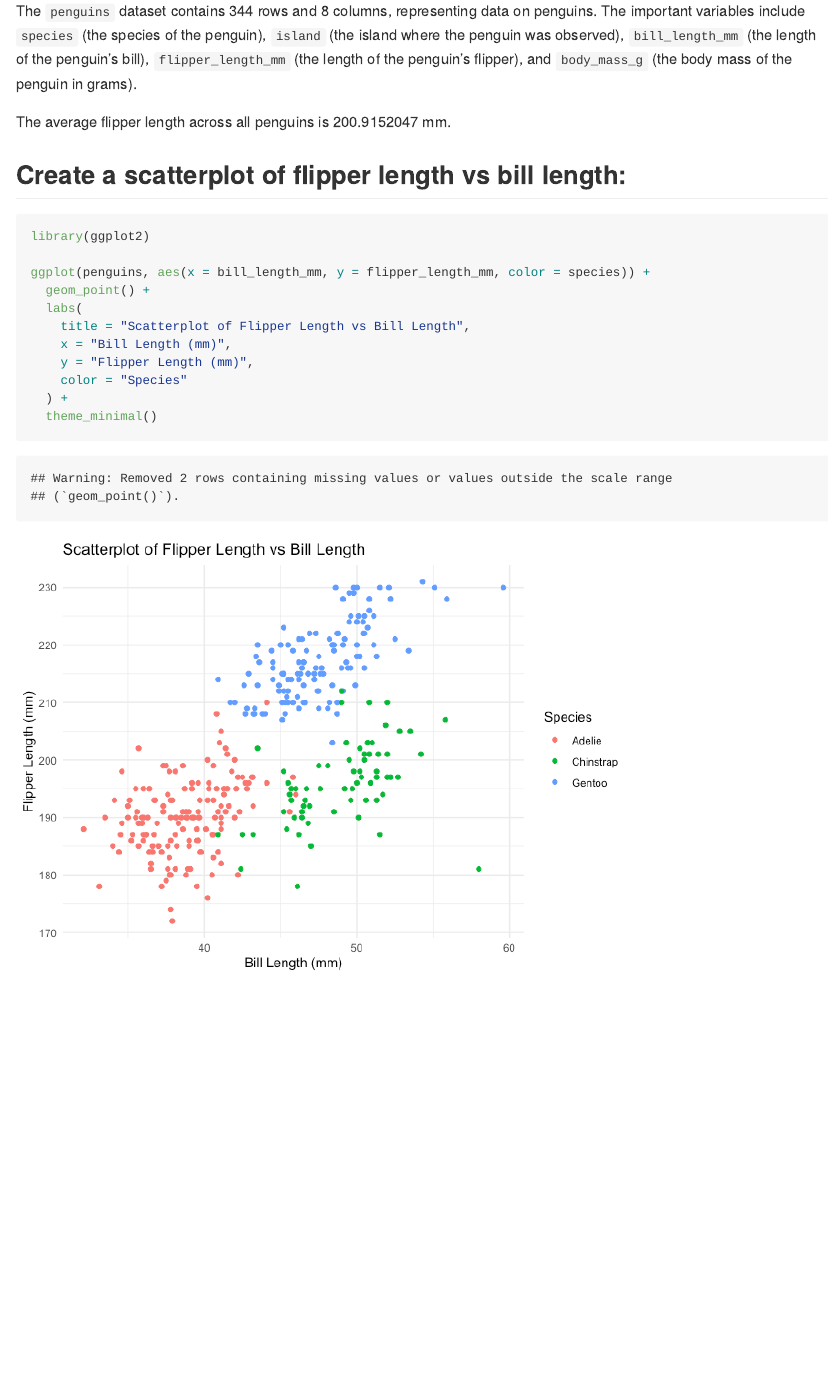
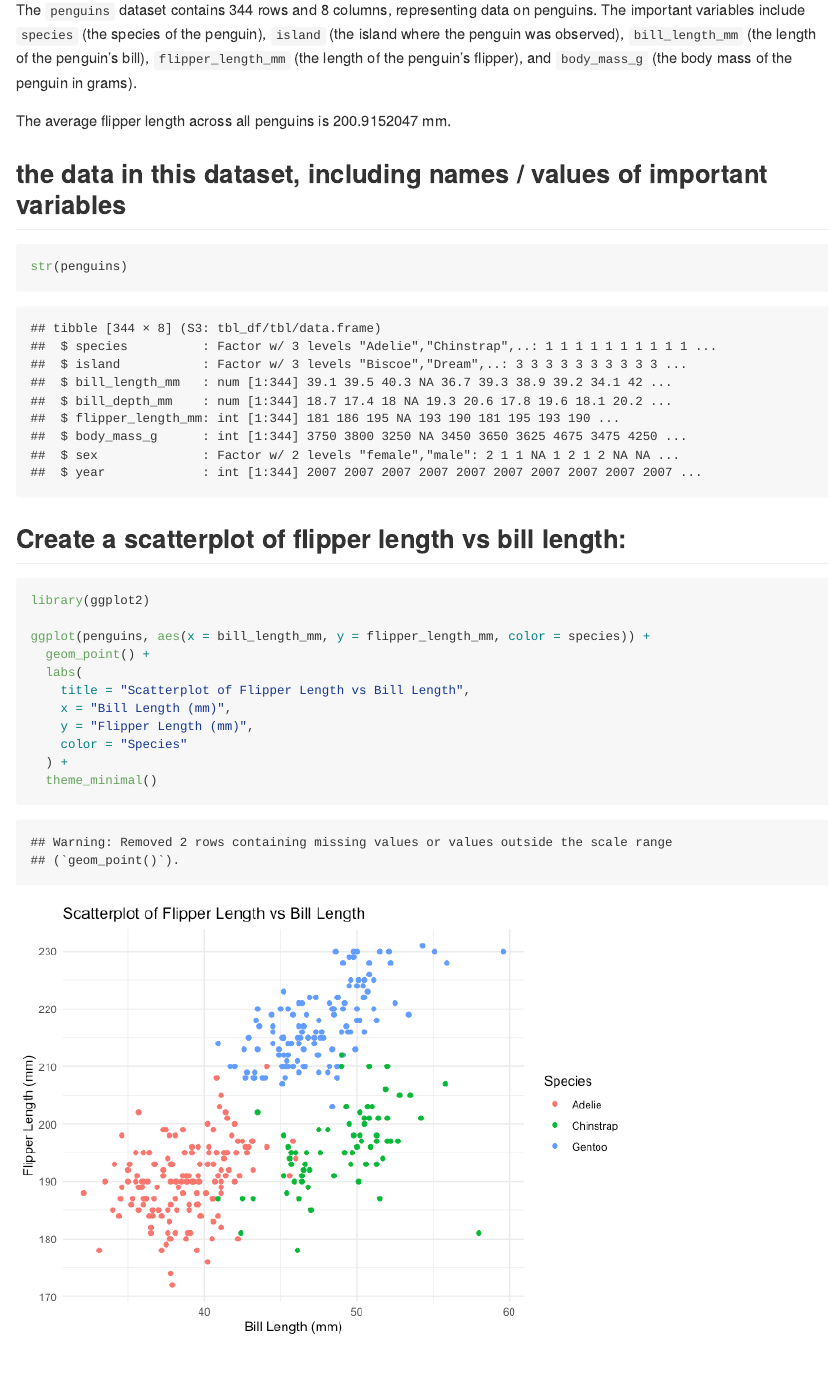
Before and after one commit to Coo2124/p8105_hw1_coo2124, an R Markdown document (p8105_hw1_coo2124.Rmd): the page in a window 1100 px wide, from 330 px down. The pictures show the output file p8105_hw1_coo2124.md that the author committed with the source, drawn offline in the style of GitHub.

Commit message:
added str(penguins) to problem 1

````diff
--- a/p8105_hw1_coo2124.Rmd
+++ b/p8105_hw1_coo2124.Rmd
@@ -18,6 +18,11 @@ The `penguins` dataset contains `r nrow(penguins)` rows and `r ncol(penguins)` c
 
 The average flipper length across all penguins is `r mean(penguins$flipper_length_mm, na.rm = TRUE)` mm.
 
+
+## the data in this dataset, including names / values of important variables
+```{r}
+str(penguins)
+```
 
 ## Create a scatterplot of flipper length vs bill length:
 
````
Also changed, not shown: p8105_hw1_coo2124.md, p8105_hw1_coo2124_files/figure-gfm/unnamed-chunk-3-1.png (added).
